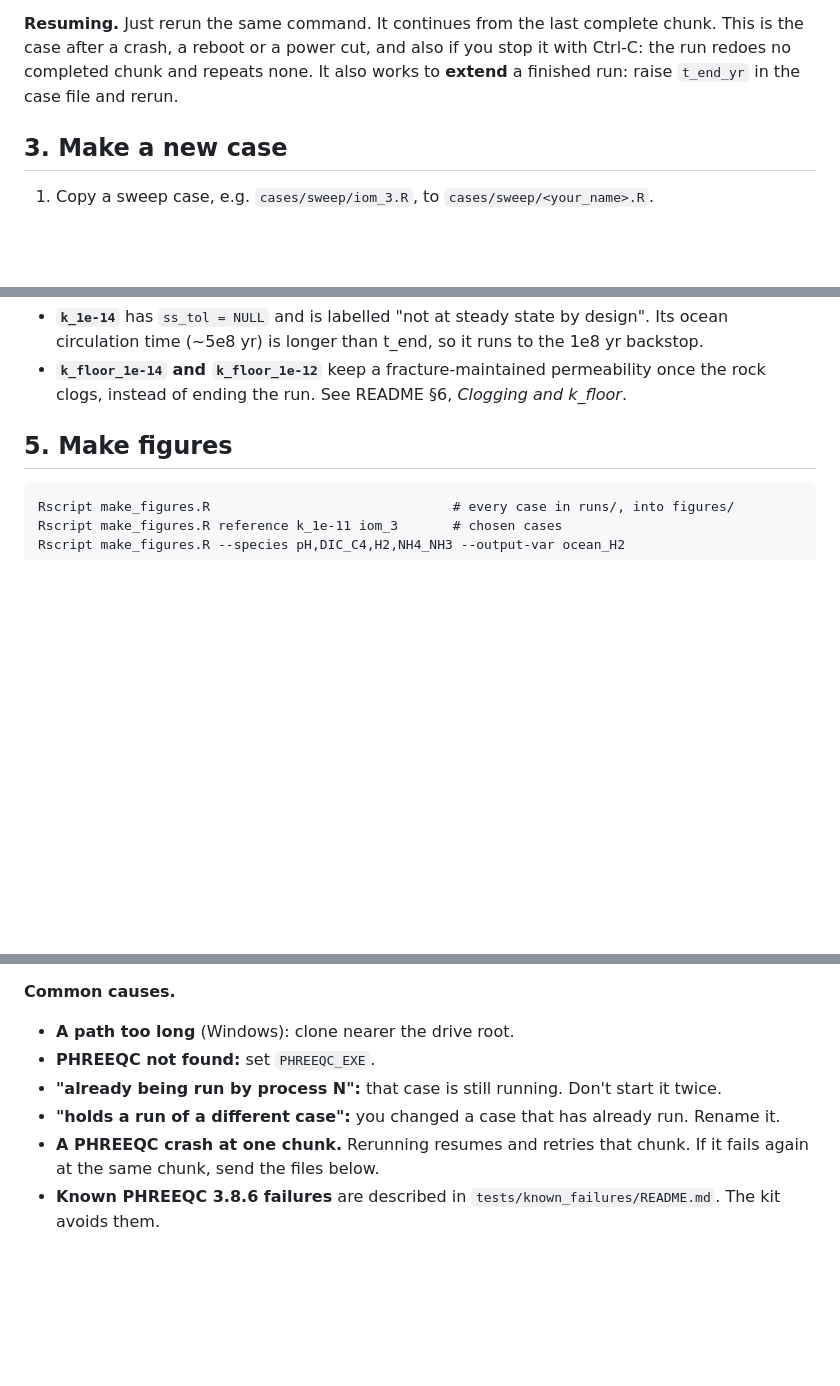
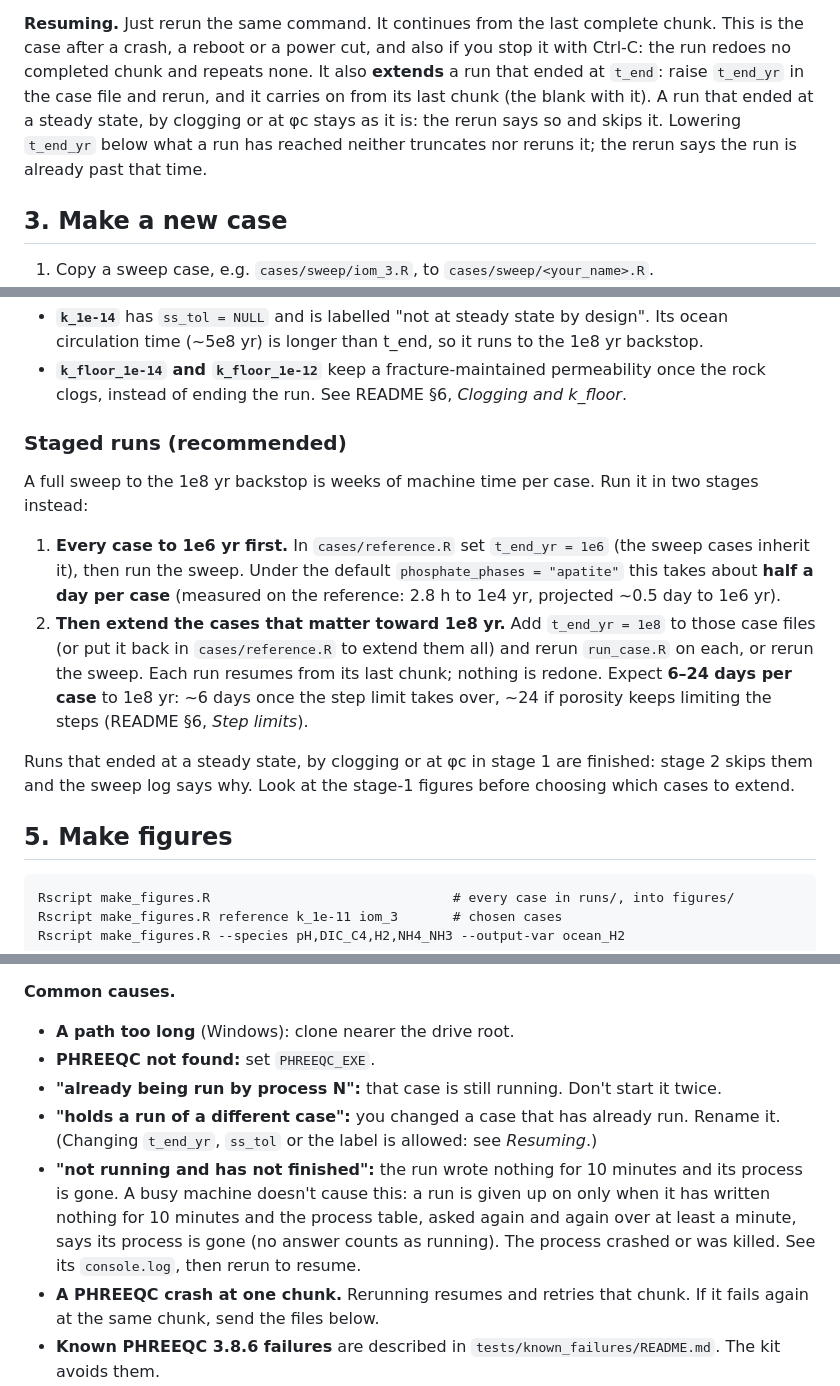
Before and after one commit to mmelwani/ENTICES, a Markdown page: PRODUCTION_GUIDE.md, 3 parts joined by grey strips. Rendered like a GitHub page; blank space fills up the shorter version.

Commit message:
PRODUCTION_GUIDE.md: staged runs (1e6 yr first, then extend), the watchdog message
Section 4: run every case to t_end_yr = 1e6 first (~0.5 day per case under
"apatite"), then raise t_end_yr toward 1e8 on chosen cases and rerun, which resumes
from the last chunk (6-24 days per case). Resuming: what raising or lowering t_end_yr
does, and that runs ended at a steady state, clogging or phi_c stay done. Section 7:
"not running and has not finished" now means a real crash. Test suite: 19 tests.

Checks: the behaviour described is what tests/resume_check.R steps 4-6 verify (pass).

Co-Authored-By: Claude Opus 5.5 <noreply@anthropic.com>

```diff
--- a/PRODUCTION_GUIDE.md
+++ b/PRODUCTION_GUIDE.md
@@ -47,8 +47,10 @@ gets one line per chunk, so watch that to see progress.
 
 **Resuming.** Just rerun the same command. It continues from the last complete chunk. This is the case
 after a crash, a reboot or a power cut, and also if you stop it with Ctrl-C: the run redoes no completed
-chunk and repeats none. It also works to **extend** a finished run: raise `t_end_yr` in the case file and
-rerun.
+chunk and repeats none. It also **extends** a run that ended at `t_end`: raise `t_end_yr` in the case file
+and rerun, and it carries on from its last chunk (the blank with it). A run that ended at a steady state, by
+clogging or at φc stays as it is: the rerun says so and skips it. Lowering `t_end_yr` below what a run has
+reached neither truncates nor reruns it; the rerun says the run is already past that time.
 
 ## 3. Make a new case
 
@@ -82,6 +84,21 @@ Two cases are set apart on purpose:
   time (~5e8 yr) is longer than t_end, so it runs to the 1e8 yr backstop.
 - **`k_floor_1e-14` and `k_floor_1e-12`** keep a fracture-maintained permeability once the rock clogs,
   instead of ending the run. See README §6, *Clogging and k_floor*.
+
+### Staged runs (recommended)
+
+A full sweep to the 1e8 yr backstop is weeks of machine time per case. Run it in two stages instead:
+
+1. **Every case to 1e6 yr first.** In `cases/reference.R` set `t_end_yr = 1e6` (the sweep cases inherit it),
+   then run the sweep. Under the default `phosphate_phases = "apatite"` this takes about **half a day per
+   case** (measured on the reference: 2.8 h to 1e4 yr, projected ~0.5 day to 1e6 yr).
+2. **Then extend the cases that matter toward 1e8 yr.** Add `t_end_yr = 1e8` to those case files (or put
+   it back in `cases/reference.R` to extend them all) and rerun `run_case.R` on each, or rerun the sweep.
+   Each run resumes from its last chunk; nothing is redone. Expect **6–24 days per case** to 1e8 yr: ~6
+   days once the step limit takes over, ~24 if porosity keeps limiting the steps (README §6, *Step limits*).
+
+Runs that ended at a steady state, by clogging or at φc in stage 1 are finished: stage 2 skips them and the
+sweep log says why. Look at the stage-1 figures before choosing which cases to extend.
 
 ## 5. Make figures
 
@@ -152,7 +169,12 @@ Units are in `summary_units.csv`.
 - **A path too long** (Windows): clone nearer the drive root.
 - **PHREEQC not found:** set `PHREEQC_EXE`.
 - **"already being run by process N":** that case is still running. Don't start it twice.
-- **"holds a run of a different case":** you changed a case that has already run. Rename it.
+- **"holds a run of a different case":** you changed a case that has already run. Rename it. (Changing
+  `t_end_yr`, `ss_tol` or the label is allowed: see *Resuming*.)
+- **"not running and has not finished":** the run wrote nothing for 10 minutes and its process is gone.
+  A busy machine doesn't cause this: a run is given up on only when it has written nothing for 10 minutes
+  and the process table, asked again and again over at least a minute, says its process is gone (no answer
+  counts as running). The process crashed or was killed. See its `console.log`, then rerun to resume.
 - **A PHREEQC crash at one chunk.** Rerunning resumes and retries that chunk. If it fails again at the
   same chunk, send the files below.
 - **Known PHREEQC 3.8.6 failures** are described in `tests/known_failures/README.md`. The kit avoids them.
```
Also changed, not shown: other parts of PRODUCTION_GUIDE.md (+1 -1 lines).
